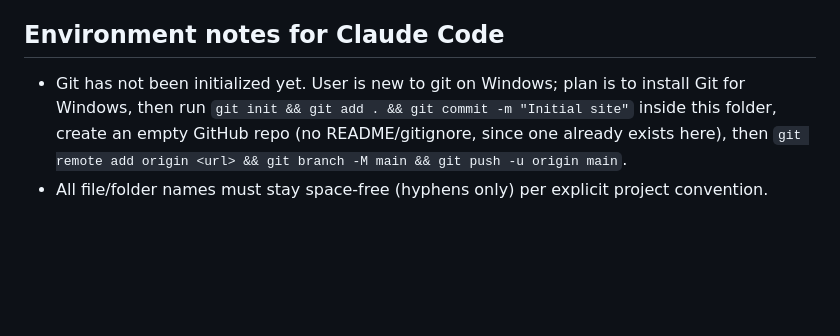
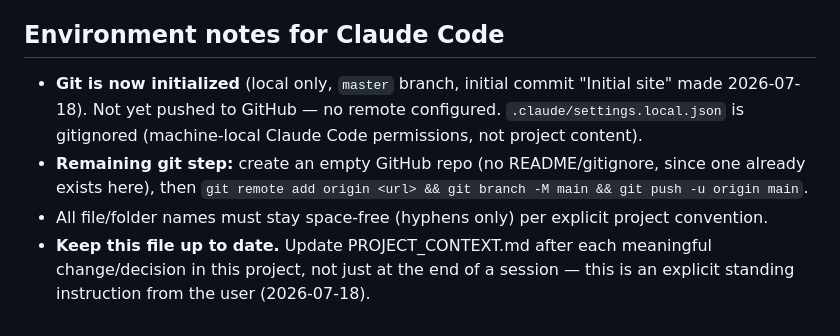
Before and after one commit to yousefat123/-lamias-goodies-website, a Markdown page: PROJECT_CONTEXT.md, the part around the change. Rendered like a GitHub page; blank space fills up the shorter version.

Commit message:
Document git initialization in PROJECT_CONTEXT.md

```diff
--- a/PROJECT_CONTEXT.md
+++ b/PROJECT_CONTEXT.md
@@ -147,10 +147,16 @@ connected to this project.
 
 ## Environment notes for Claude Code
 
-- Git has not been initialized yet. User is new to git on Windows; plan is
-  to install Git for Windows, then run `git init && git add . && git
-  commit -m "Initial site"` inside this folder, create an empty GitHub repo
-  (no README/gitignore, since one already exists here), then `git remote
-  add origin <url> && git branch -M main && git push -u origin main`.
+- **Git is now initialized** (local only, `master` branch, initial commit
+  "Initial site" made 2026-07-18). Not yet pushed to GitHub — no remote
+  configured. `.claude/settings.local.json` is gitignored (machine-local
+  Claude Code permissions, not project content).
+- **Remaining git step:** create an empty GitHub repo (no README/gitignore,
+  since one already exists here), then `git remote add origin <url> &&
+  git branch -M main && git push -u origin main`.
 - All file/folder names must stay space-free (hyphens only) per explicit
   project convention.
+- **Keep this file up to date.** Update PROJECT_CONTEXT.md after each
+  meaningful change/decision in this project, not just at the end of a
+  session — this is an explicit standing instruction from the user
+  (2026-07-18).
```
